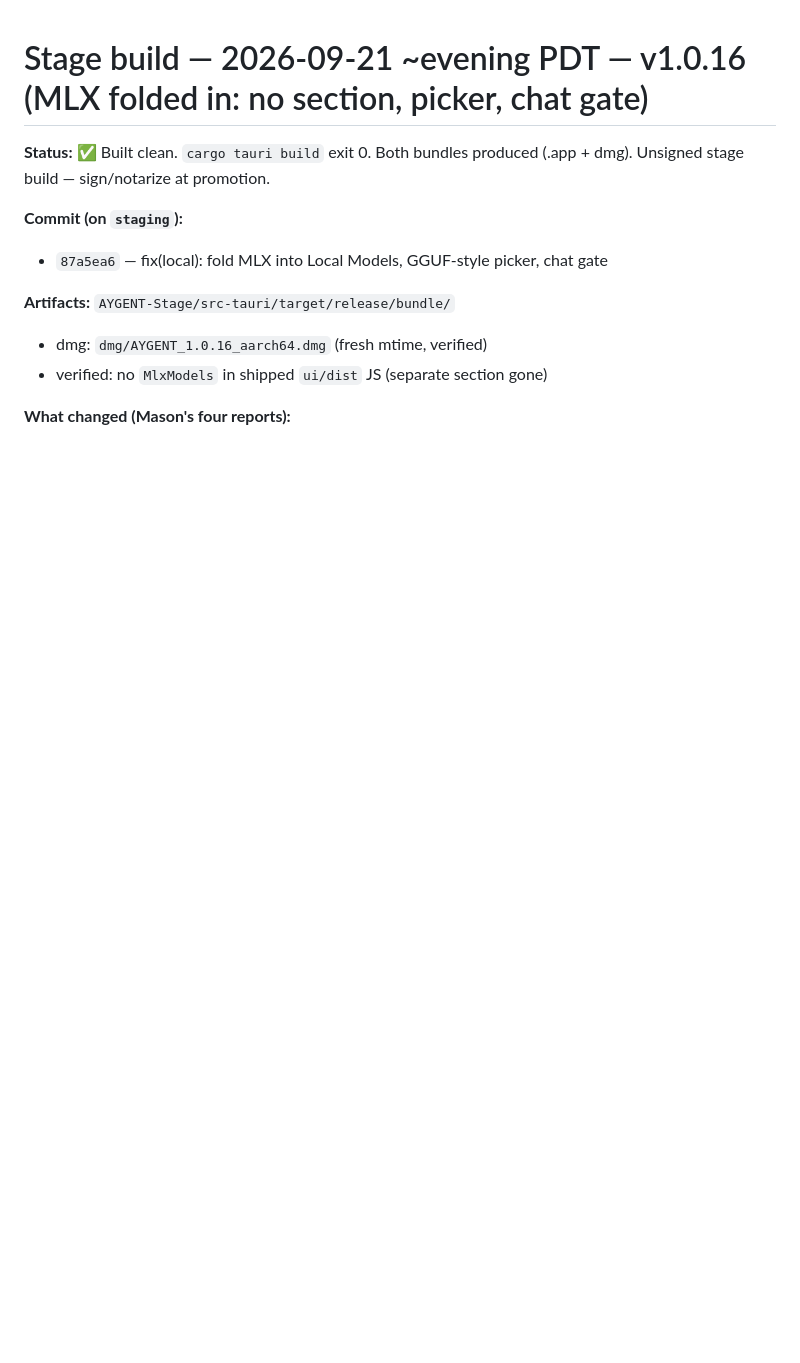
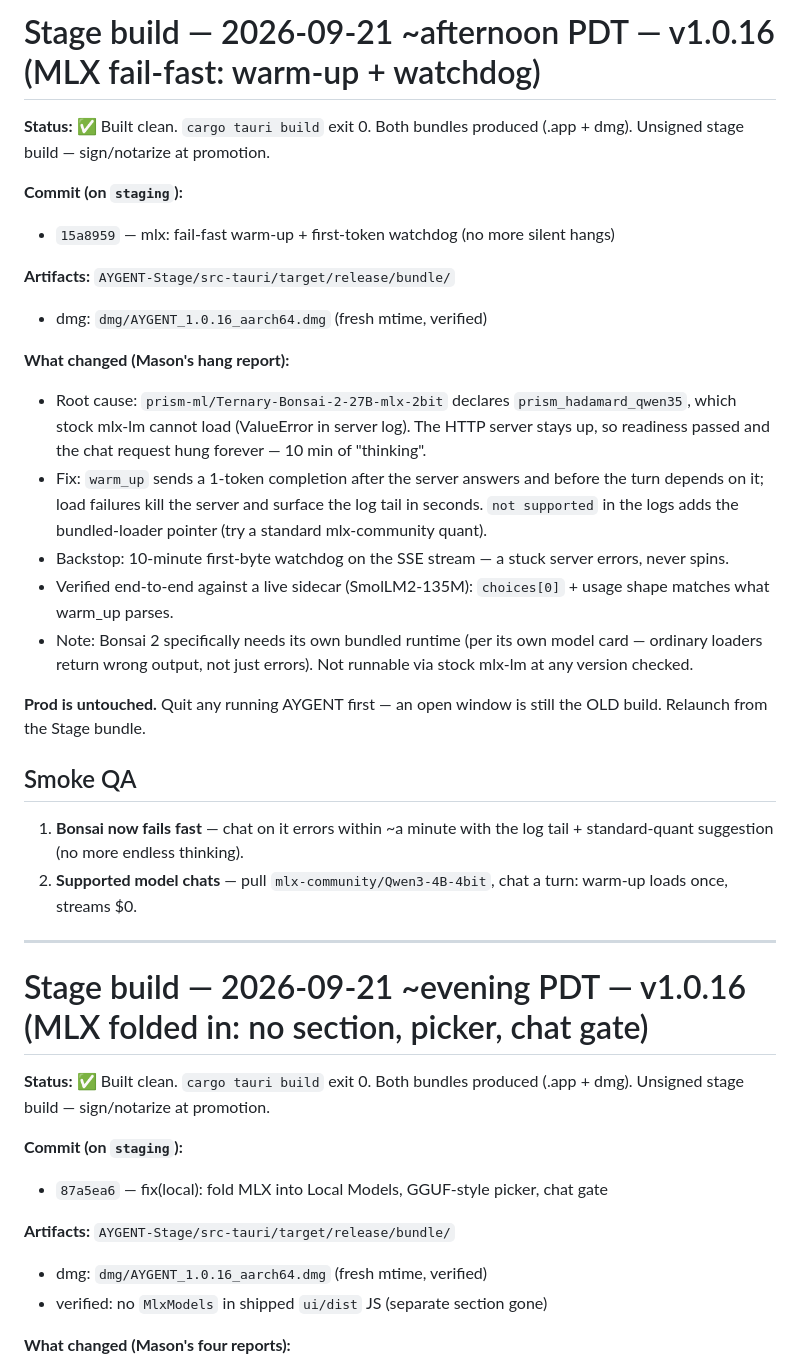
Before and after one commit to masonleetompkins/aygent-core, a Markdown page: STAGE-BUILD-NOTES.md, the part around the change. Rendered like a GitHub page; blank space fills up the shorter version.

Commit message:
docs(stage): build notes for MLX fail-fast build (Sep 21)

```diff
--- a/STAGE-BUILD-NOTES.md
+++ b/STAGE-BUILD-NOTES.md
@@ -1,3 +1,28 @@
+# Stage build — 2026-09-21 ~afternoon PDT — v1.0.16 (MLX fail-fast: warm-up + watchdog)
+
+**Status:** ✅ Built clean. `cargo tauri build` exit 0. Both bundles produced (.app + dmg). Unsigned stage build — sign/notarize at promotion.
+
+**Commit (on `staging`):**
+- `15a8959` — mlx: fail-fast warm-up + first-token watchdog (no more silent hangs)
+
+**Artifacts:** `AYGENT-Stage/src-tauri/target/release/bundle/`
+- dmg: `dmg/AYGENT_1.0.16_aarch64.dmg` (fresh mtime, verified)
+
+**What changed (Mason's hang report):**
+- Root cause: `prism-ml/Ternary-Bonsai-2-27B-mlx-2bit` declares `prism_hadamard_qwen35`, which stock mlx-lm cannot load (ValueError in server log). The HTTP server stays up, so readiness passed and the chat request hung forever — 10 min of "thinking".
+- Fix: `warm_up` sends a 1-token completion after the server answers and before the turn depends on it; load failures kill the server and surface the log tail in seconds. `not supported` in the logs adds the bundled-loader pointer (try a standard mlx-community quant).
+- Backstop: 10-minute first-byte watchdog on the SSE stream — a stuck server errors, never spins.
+- Verified end-to-end against a live sidecar (SmolLM2-135M): `choices[0]` + usage shape matches what warm_up parses.
+- Note: Bonsai 2 specifically needs its own bundled runtime (per its own model card — ordinary loaders return wrong output, not just errors). Not runnable via stock mlx-lm at any version checked.
+
+**Prod is untouched.** Quit any running AYGENT first — an open window is still the OLD build. Relaunch from the Stage bundle.
+
+## Smoke QA
+1. **Bonsai now fails fast** — chat on it errors within ~a minute with the log tail + standard-quant suggestion (no more endless thinking).
+2. **Supported model chats** — pull `mlx-community/Qwen3-4B-4bit`, chat a turn: warm-up loads once, streams $0.
+
+---
+
 # Stage build — 2026-09-21 ~evening PDT — v1.0.16 (MLX folded in: no section, picker, chat gate)
 
 **Status:** ✅ Built clean. `cargo tauri build` exit 0. Both bundles produced (.app + dmg). Unsigned stage build — sign/notarize at promotion.
```
